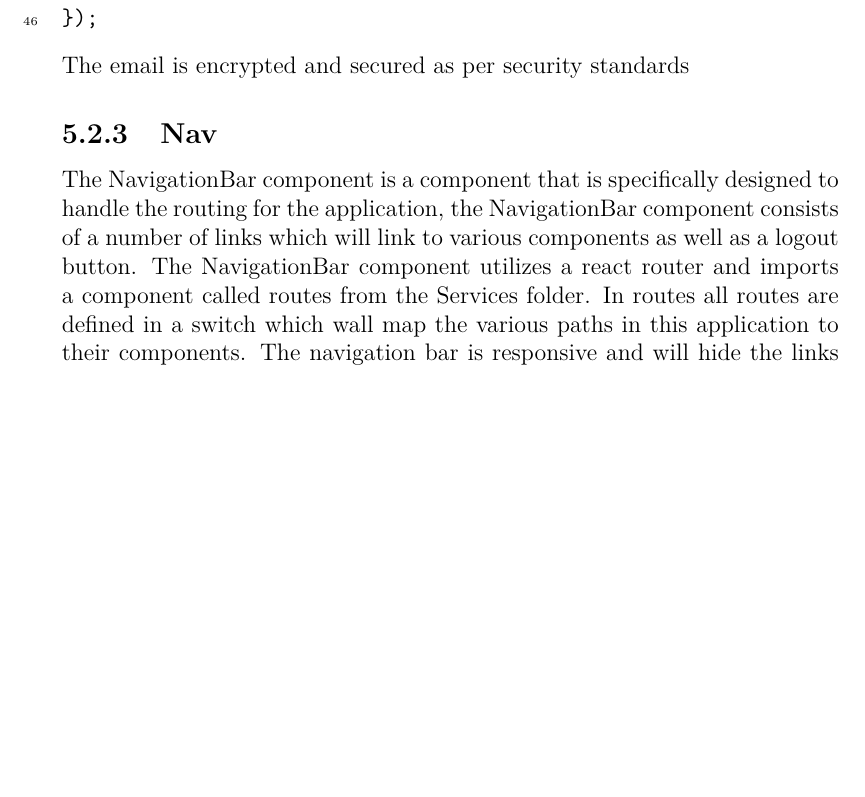
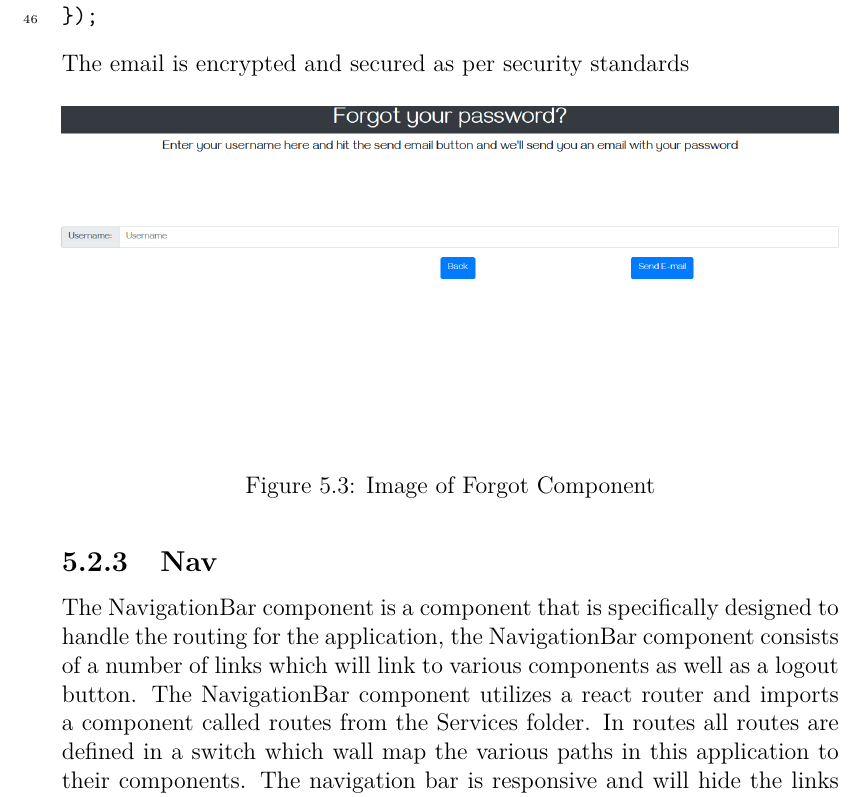
Before and after one commit to Ultan-Kearns/AppliedProject, a LaTeX thesis (dissertation/project.tex, which reads dissertation/content.tex): part of page 50 of 122 before the commit and part of page 50 of 123 after it, cut so that both start at the same text, the shorter picture padded with empty space. Compiled offline with pdfLaTeX.

Commit message:
Added image of forgot component

```diff
--- a/dissertation/content.tex
+++ b/dissertation/content.tex
@@ -869,6 +869,11 @@ app.get("/api/emailuser/:id/:password", function(req, res, next) {
 });
 \end{minted}
 The email is encrypted and secured as per security standards
+\begin{figure}[H]
+\includegraphics[width=\textwidth]{img/forgotcomponent.png}
+\caption{Image of Forgot Component}
+\label{fig:Image of Forgot Component}
+\end{figure}
 \subsection{Nav}
 The NavigationBar component is a component that is specifically designed to handle the routing
 for the application, the NavigationBar component consists of a number of links which will link
```
Also changed, not shown: dissertation/project.pdf, 5 other files.
